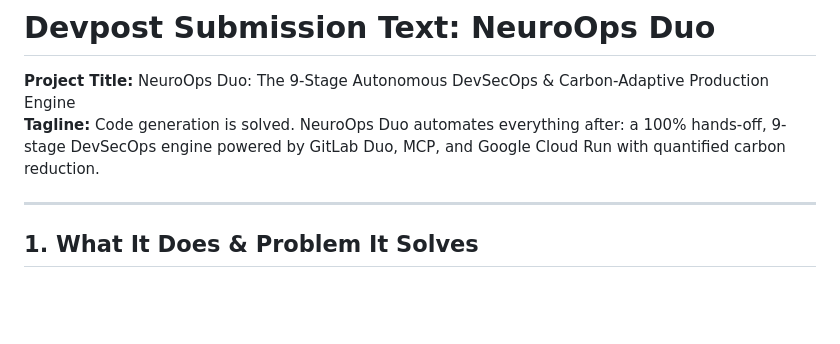
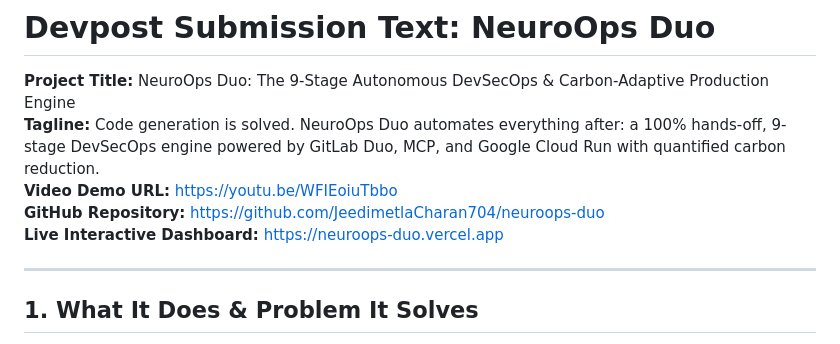
Before and after one commit to JeedimetlaCharan704/neuroops-duo, a Markdown page: DEVPOST_SUBMISSION.md, the part around the change. GitHub-like rendering; blank space fills up the shorter version.

```diff
--- a/DEVPOST_SUBMISSION.md
+++ b/DEVPOST_SUBMISSION.md
@@ -2,6 +2,9 @@
 
 **Project Title:** NeuroOps Duo: The 9-Stage Autonomous DevSecOps & Carbon-Adaptive Production Engine
 **Tagline:** Code generation is solved. NeuroOps Duo automates everything after: a 100% hands-off, 9-stage DevSecOps engine powered by GitLab Duo, MCP, and Google Cloud Run with quantified carbon reduction.
+**Video Demo URL:** https://youtu.be/WFIEoiuTbbo
+**GitHub Repository:** https://github.com/JeedimetlaCharan704/neuroops-duo
+**Live Interactive Dashboard:** https://neuroops-duo.vercel.app
 
 ---
 
```
Also changed, not shown: README.md (+2 -0 lines).
